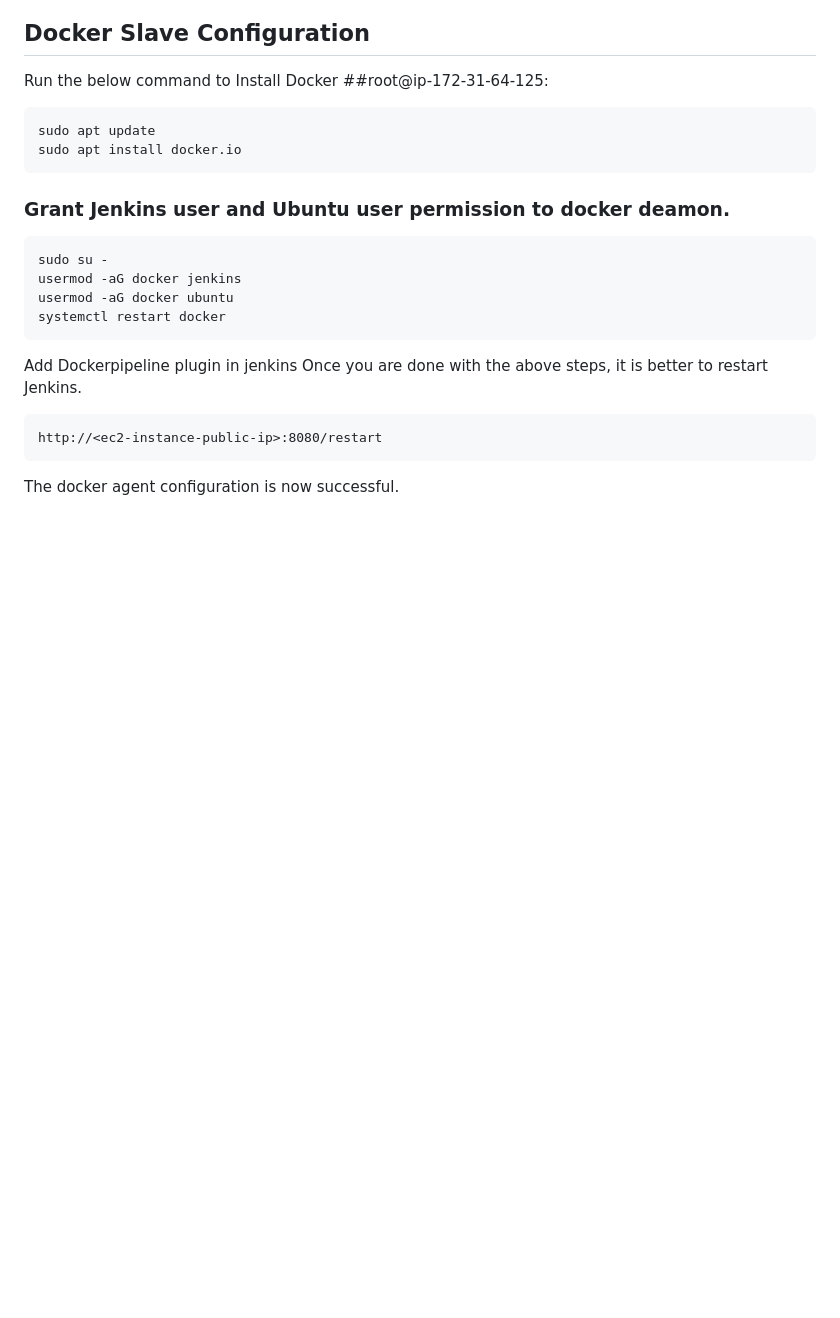
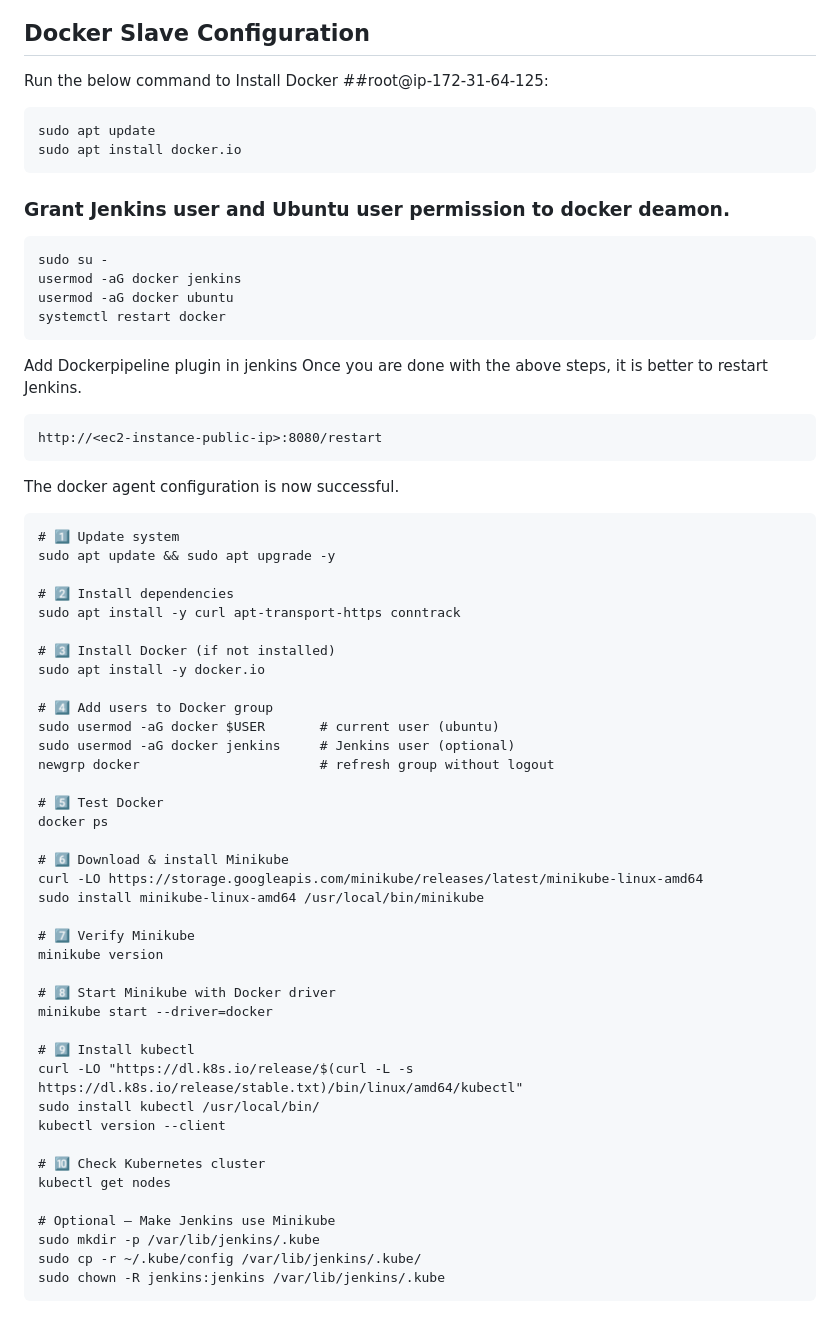
Before and after one commit to Karthikbale/Project-Dev, a Markdown page: Jenkins/README.md, the part around the change. GitHub-like rendering; blank space fills up the shorter version.

````diff
--- a/Jenkins/README.md
+++ b/Jenkins/README.md
@@ -132,3 +132,44 @@ http://<ec2-instance-public-ip>:8080/restart
 ```
 
 The docker agent configuration is now successful.
+```
+# 1️⃣ Update system
+sudo apt update && sudo apt upgrade -y
+
+# 2️⃣ Install dependencies
+sudo apt install -y curl apt-transport-https conntrack
+
+# 3️⃣ Install Docker (if not installed)
+sudo apt install -y docker.io
+
+# 4️⃣ Add users to Docker group
+sudo usermod -aG docker $USER       # current user (ubuntu)
+sudo usermod -aG docker jenkins     # Jenkins user (optional)
+newgrp docker                       # refresh group without logout
+
+# 5️⃣ Test Docker
+docker ps
+
+# 6️⃣ Download & install Minikube
+curl -LO https://storage.googleapis.com/minikube/releases/latest/minikube-linux-amd64
+sudo install minikube-linux-amd64 /usr/local/bin/minikube
+
+# 7️⃣ Verify Minikube
+minikube version
+
+# 8️⃣ Start Minikube with Docker driver
+minikube start --driver=docker
+
+# 9️⃣ Install kubectl
+curl -LO "https://dl.k8s.io/release/$(curl -L -s https://dl.k8s.io/release/stable.txt)/bin/linux/amd64/kubectl"
+sudo install kubectl /usr/local/bin/
+kubectl version --client
+
+# 🔟 Check Kubernetes cluster
+kubectl get nodes
+
+# Optional — Make Jenkins use Minikube
+sudo mkdir -p /var/lib/jenkins/.kube
+sudo cp -r ~/.kube/config /var/lib/jenkins/.kube/
+sudo chown -R jenkins:jenkins /var/lib/jenkins/.kube
+```
````
